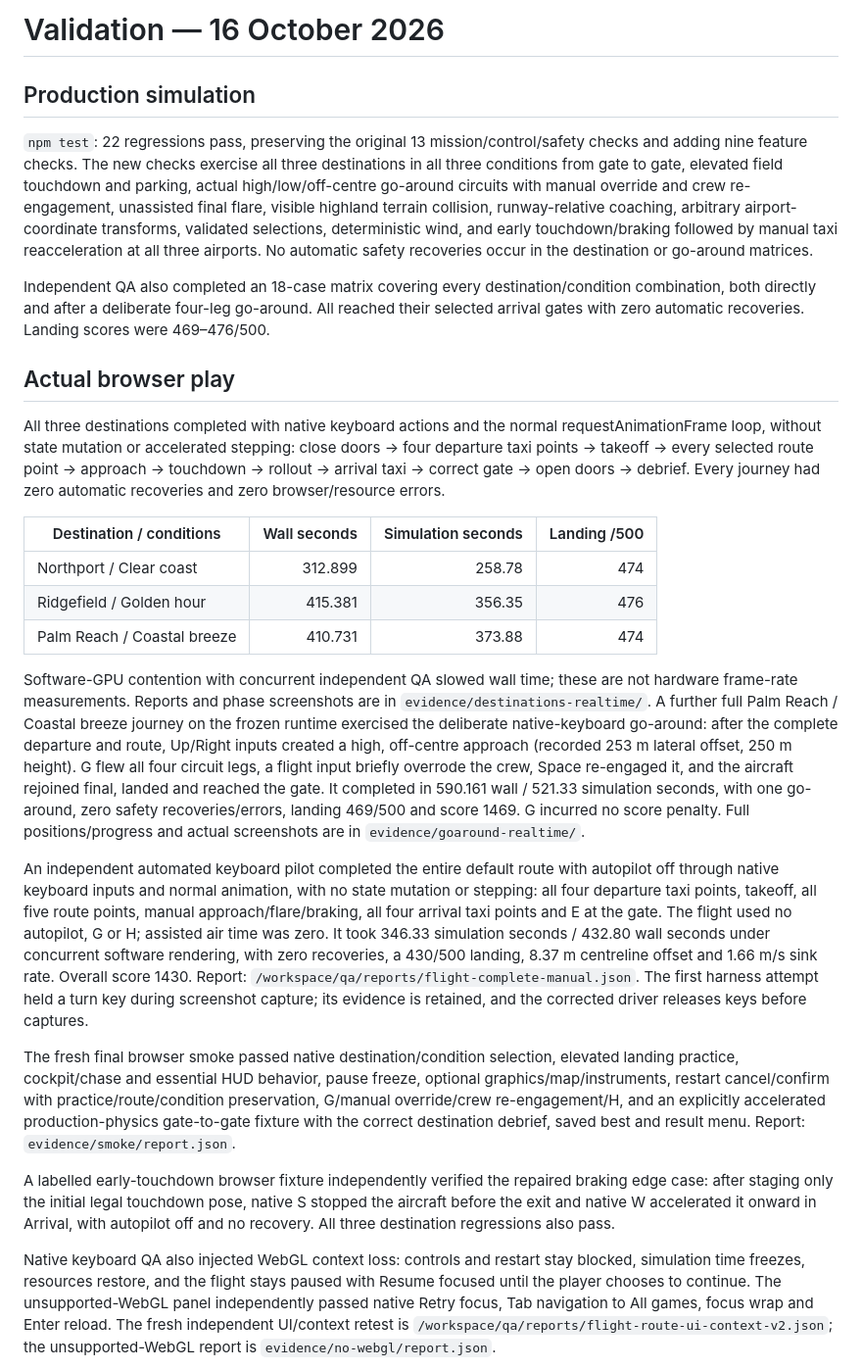
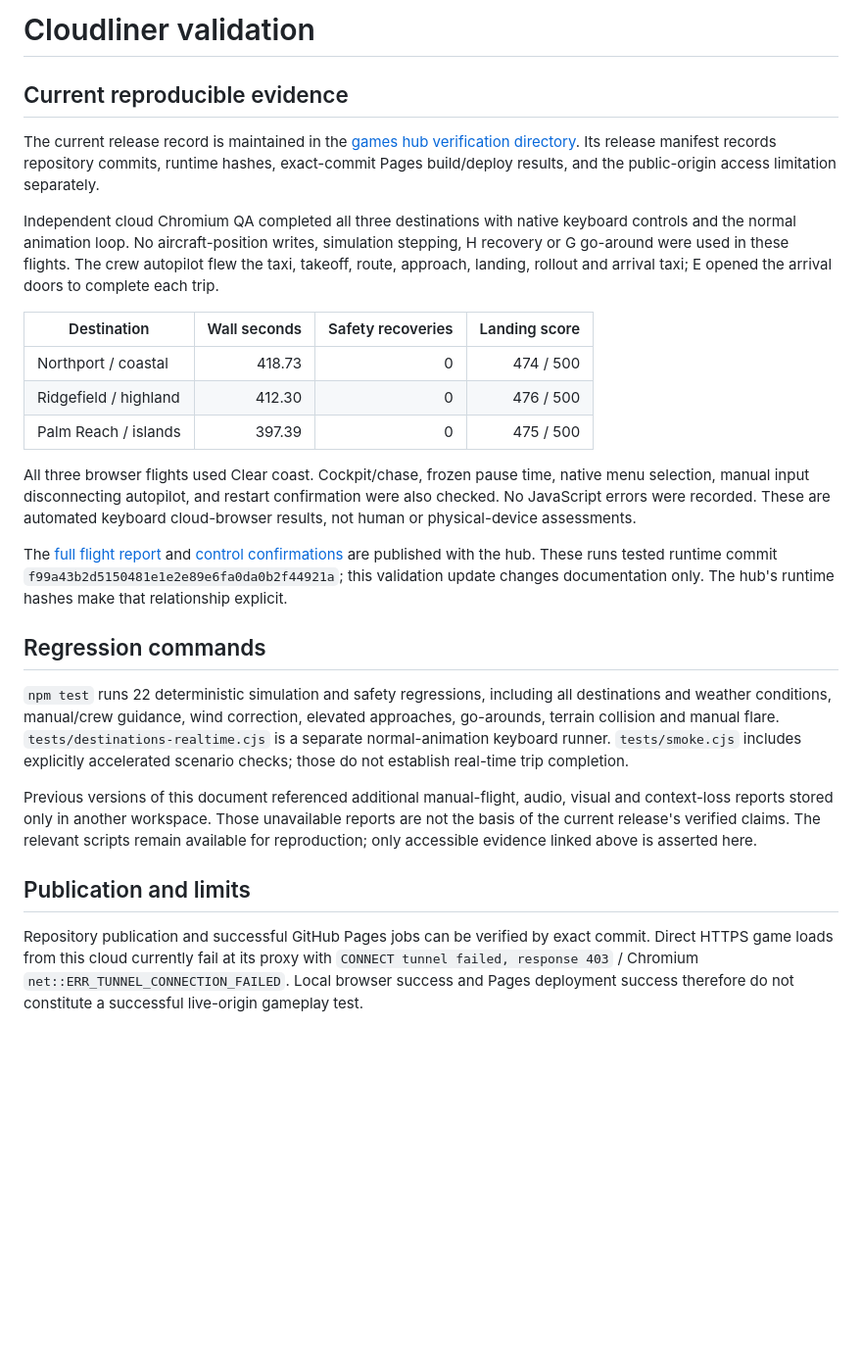
Before and after one commit to GreenKeewi/flight, a Markdown page: VALIDATION.md, the part around one of its changes. Shown at 98% size. GitHub-like rendering; blank space fills up the shorter version.

Commit message:
Publish independently reproducible flight validation and limits

```diff
--- a/VALIDATION.md
+++ b/VALIDATION.md
@@ -1,28 +1,28 @@
-# Validation — 16 October 2026
+# Cloudliner validation
 
-## Production simulation
+## Current reproducible evidence
 
-`npm test`: 22 regressions pass, preserving the original 13 mission/control/safety checks and adding nine feature checks. The new checks exercise all three destinations in all three conditions from gate to gate, elevated field touchdown and parking, actual high/low/off-centre go-around circuits with manual override and crew re-engagement, unassisted final flare, visible highland terrain collision, runway-relative coaching, arbitrary airport-coordinate transforms, validated selections, deterministic wind, and early touchdown/braking followed by manual taxi reacceleration at all three airports. No automatic safety recoveries occur in the destination or go-around matrices.
+The current release record is maintained in the [games hub verification directory](https://greenkeewi.github.io/games/verification/). Its release manifest records repository commits, runtime hashes, exact-commit Pages build/deploy results, and the public-origin access limitation separately.
 
-Independent QA also completed an 18-case matrix covering every destination/condition combination, both directly and after a deliberate four-leg go-around. All reached their selected arrival gates with zero automatic recoveries. Landing scores were 469–476/500.
+Independent cloud Chromium QA completed all three destinations with native keyboard controls and the normal animation loop. No aircraft-position writes, simulation stepping, H recovery or G go-around were used in these flights. The crew autopilot flew the taxi, takeoff, route, approach, landing, rollout and arrival taxi; E opened the arrival doors to complete each trip.
 
-## Actual browser play
+| Destination | Wall seconds | Safety recoveries | Landing score |
+| --- | ---: | ---: | ---: |
+| Northport / coastal | 418.73 | 0 | 474 / 500 |
+| Ridgefield / highland | 412.30 | 0 | 476 / 500 |
+| Palm Reach / islands | 397.39 | 0 | 475 / 500 |
 
-All three destinations completed with native keyboard actions and the normal requestAnimationFrame loop, without state mutation or accelerated stepping: close doors → four departure taxi points → takeoff → every selected route point → approach → touchdown → rollout → arrival taxi → correct gate → open doors → debrief. Every journey had zero automatic recoveries and zero browser/resource errors.
+All three browser flights used Clear coast. Cockpit/chase, frozen pause time, native menu selection, manual input disconnecting autopilot, and restart confirmation were also checked. No JavaScript errors were recorded. These are automated keyboard cloud-browser results, not human or physical-device assessments.
 
-| Destination / conditions | Wall seconds | Simulation seconds | Landing /500 |
-| --- | ---: | ---: | ---: |
-| Northport / Clear coast | 312.899 | 258.78 | 474 |
-| Ridgefield / Golden hour | 415.381 | 356.35 | 476 |
-| Palm Reach / Coastal breeze | 410.731 | 373.88 | 474 |
+The [full flight report](https://greenkeewi.github.io/games/verification/reports/current/flight-qa.json) and [control confirmations](https://greenkeewi.github.io/games/verification/reports/current/controls-confirm.json) are published with the hub. These runs tested runtime commit `f99a43b2d5150481e1e2e89e6fa0da0b2f44921a`; this validation update changes documentation only. The hub's runtime hashes make that relationship explicit.
 
-Software-GPU contention with concurrent independent QA slowed wall time; these are not hardware frame-rate measurements. Reports and phase screenshots are in `evidence/destinations-realtime/`. A further full Palm Reach / Coastal breeze journey on the frozen runtime exercised the deliberate native-keyboard go-around: after the complete departure and route, Up/Right inputs created a high, off-centre approach (recorded 253 m lateral offset, 250 m height). G flew all four circuit legs, a flight input briefly overrode the crew, Space re-engaged it, and the aircraft rejoined final, landed and reached the gate. It completed in 590.161 wall / 521.33 simulation seconds, with one go-around, zero safety recoveries/errors, landing 469/500 and score 1469. G incurred no score penalty. Full positions/progress and actual screenshots are in `evidence/goaround-realtime/`.
+## Regression commands
 
-An independent automated keyboard pilot completed the entire default route with autopilot off through native keyboard inputs and normal animation, with no state mutation or stepping: all four departure taxi points, takeoff, all five route points, manual approach/flare/braking, all four arrival taxi points and E at the gate. The flight used no autopilot, G or H; assisted air time was zero. It took 346.33 simulation seconds / 432.80 wall seconds under concurrent software rendering, with zero recoveries, a 430/500 landing, 8.37 m centreline offset and 1.66 m/s sink rate. Overall score 1430. Report: `/workspace/qa/reports/flight-complete-manual.json`. The first harness attempt held a turn key during screenshot capture; its evidence is retained, and the corrected driver releases keys before captures.
+`npm test` runs 22 deterministic simulation and safety regressions, including all destinations and weather conditions, manual/crew guidance, wind correction, elevated approaches, go-arounds, terrain collision and manual flare. `tests/destinations-realtime.cjs` is a separate normal-animation keyboard runner. `tests/smoke.cjs` includes explicitly accelerated scenario checks; those do not establish real-time trip completion.
 
-The fresh final browser smoke passed native destination/condition selection, elevated landing practice, cockpit/chase and essential HUD behavior, pause freeze, optional graphics/map/instruments, restart cancel/confirm with practice/route/condition preservation, G/manual override/crew re-engagement/H, and an explicitly accelerated production-physics gate-to-gate fixture with the correct destination debrief, saved best and result menu. Report: `evidence/smoke/report.json`.
+Previous versions of this document referenced additional manual-flight, audio, visual and context-loss reports stored only in another workspace. Those unavailable reports are not the basis of the current release's verified claims. The relevant scripts remain available for reproduction; only accessible evidence linked above is asserted here.
 
-A labelled early-touchdown browser fixture independently verified the repaired braking edge case: after staging only the initial legal touchdown pose, native S stopped the aircraft before the exit and native W accelerated it onward in Arrival, with autopilot off and no recovery. All three destination regressions also pass.
+## Publication and limits
 
-Native keyboard QA also injected WebGL context loss: controls and restart stay blocked, simulation time freezes, resources restore, and the flight stays paused with Resume focused until the player chooses to continue. The unsupported-WebGL panel independently passed native Retry focus, Tab navigation to All games, focus wrap and Enter reload. The fresh independent UI/context retest is `/workspace/qa/reports/flight-route-ui-context-v2.json`; the unsupported-WebGL report is `evidence/no-webgl/report.json`.
+Repository publication and successful GitHub Pages jobs can be verified by exact commit. Direct HTTPS game loads from this cloud currently fail at its proxy with `CONNECT tunnel failed, response 403` / Chromium `net::ERR_TUNNEL_CONNECTION_FAILED`. Local browser success and Pages deployment success therefore do not constitute a successful live-origin gameplay test.
 
```
Also changed, not shown: other parts of VALIDATION.md (+1 -13 lines).
